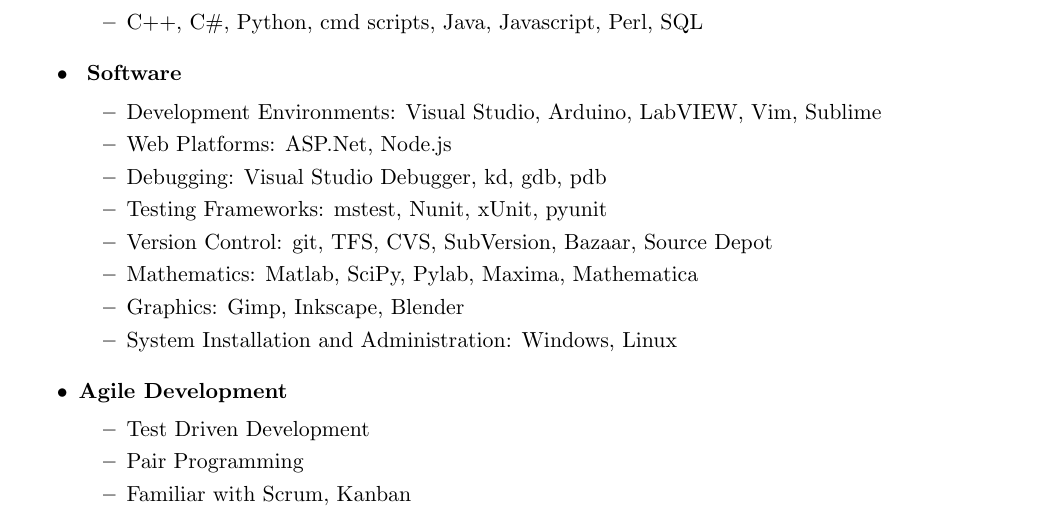
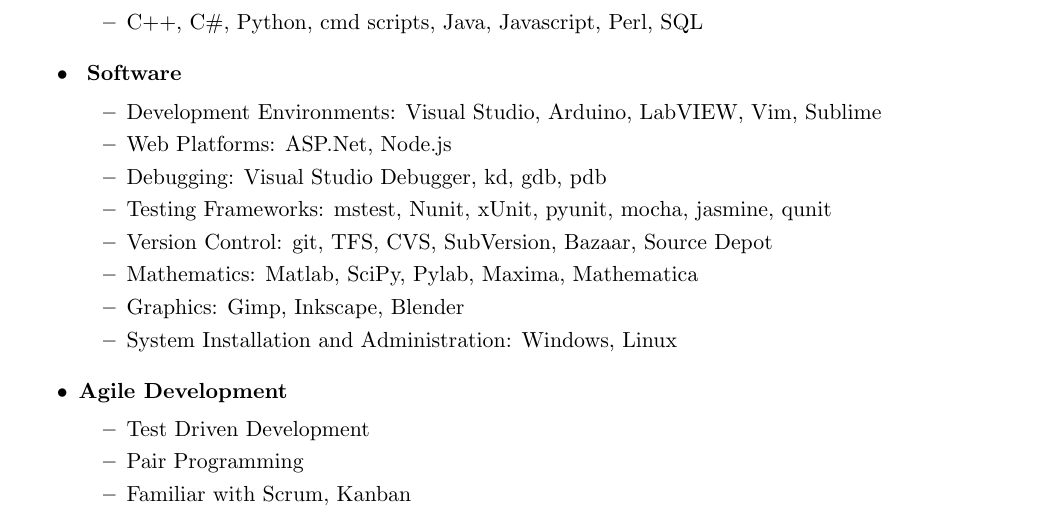
Before and after one commit to bjornicus/Resume, a LaTeX CV (BjornResumeShort.tex): part of page 2 of 2, cut so that both start at the same text. Compiled offline with pdfLaTeX.

Commit message:
add javascript test frameworks

```diff
--- a/BjornResumeShort.tex
+++ b/BjornResumeShort.tex
@@ -148,7 +148,7 @@
 \ressubitem{Development Environments: Visual Studio, Arduino, LabVIEW, Vim, Sublime}
 \ressubitem{Web Platforms: ASP.Net, Node.js}
 \ressubitem{Debugging: Visual Studio Debugger, kd, gdb, pdb}
-\ressubitem{Testing Frameworks: mstest, Nunit, xUnit, pyunit}
+\ressubitem{Testing Frameworks: mstest, Nunit, xUnit, pyunit, mocha, jasmine, qunit}
 \ressubitem{Version Control: git, TFS, CVS, SubVersion, Bazaar, Source Depot}
 \ressubitem{Mathematics: Matlab, SciPy, Pylab, Maxima, Mathematica}
 \ressubitem{Graphics: Gimp, Inkscape, Blender}
```
Also changed, not shown: BjornResumeShort.pdf, 1 other file.
